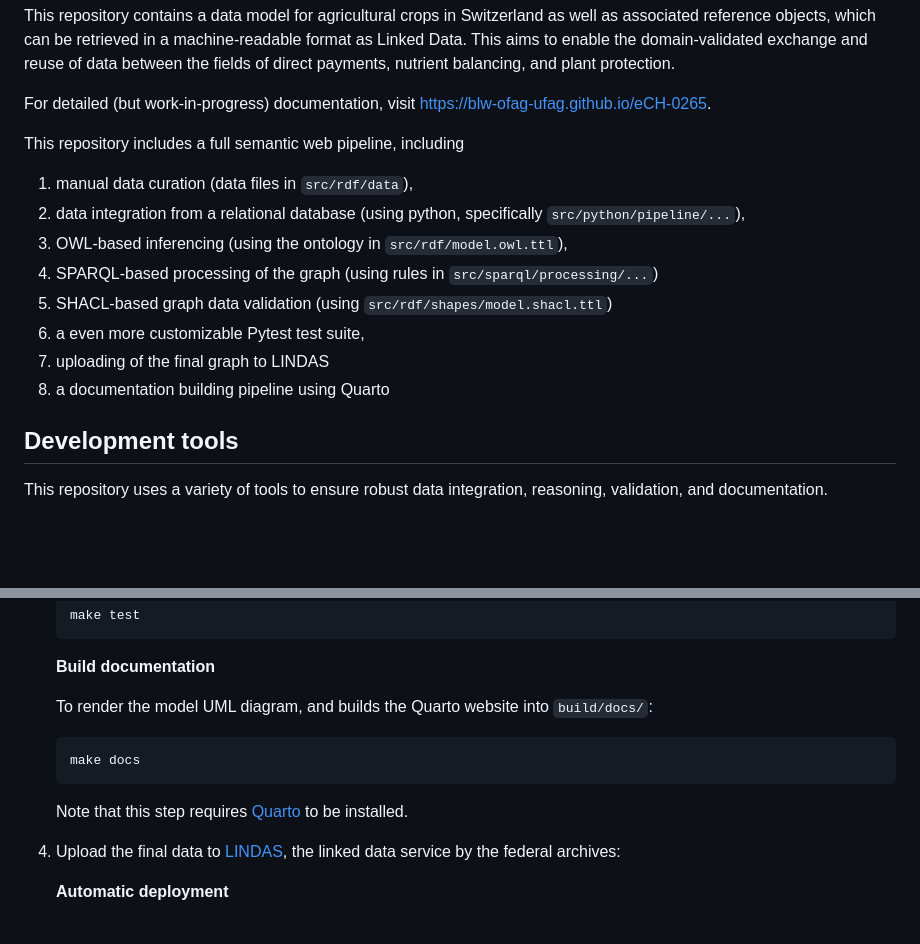
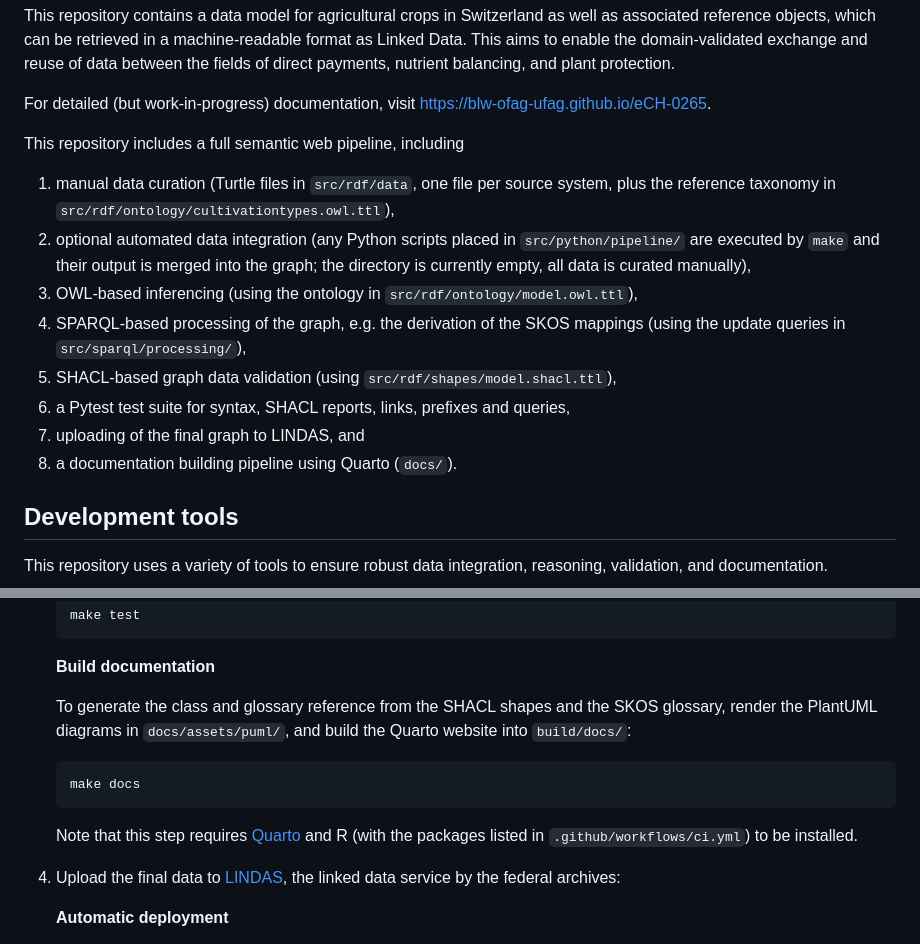
Before and after one commit to blw-ofag-ufag/eCH-0265, a Markdown page: README.md, 2 parts joined by grey strips. Rendered like a GitHub page; blank space fills up the shorter version.

````diff
--- a/README.md
+++ b/README.md
@@ -10,14 +10,14 @@ For detailed (but work-in-progress) documentation, visit <https://blw-ofag-ufag.
 
 This repository includes a full semantic web pipeline, including
 
-1. manual data curation (data files in `src/rdf/data`),
-2. data integration from a relational database (using python, specifically `src/python/pipeline/...`),
-3. OWL-based inferencing (using the ontology in `src/rdf/model.owl.ttl`),
-4. SPARQL-based processing of the graph (using rules in `src/sparql/processing/...`)
-5. SHACL-based graph data validation (using `src/rdf/shapes/model.shacl.ttl`)
-6. a even more customizable Pytest test suite,
-7. uploading of the final graph to LINDAS
-8. a documentation building pipeline using Quarto
+1. manual data curation (Turtle files in `src/rdf/data`, one file per source system, plus the reference taxonomy in `src/rdf/ontology/cultivationtypes.owl.ttl`),
+2. optional automated data integration (any Python scripts placed in `src/python/pipeline/` are executed by `make` and their output is merged into the graph; the directory is currently empty, all data is curated manually),
+3. OWL-based inferencing (using the ontology in `src/rdf/ontology/model.owl.ttl`),
+4. SPARQL-based processing of the graph, e.g. the derivation of the SKOS mappings (using the update queries in `src/sparql/processing/`),
+5. SHACL-based graph data validation (using `src/rdf/shapes/model.shacl.ttl`),
+6. a Pytest test suite for syntax, SHACL reports, links, prefixes and queries,
+7. uploading of the final graph to LINDAS, and
+8. a documentation building pipeline using Quarto (`docs/`).
 
 ## Development tools
 
@@ -77,13 +77,13 @@ To streamline the workflow, this project uses `make` as its primary orchestratio
 
     **Build documentation**
 
-    To render the model UML diagram, and builds the Quarto website into `build/docs/`:
+    To generate the class and glossary reference from the SHACL shapes and the SKOS glossary, render the PlantUML diagrams in `docs/assets/puml/`, and build the Quarto website into `build/docs/`:
 
     ``` sh
     make docs
     ```
 
-    Note that this step requires [Quarto](https://quarto.org/) to be installed.
+    Note that this step requires [Quarto](https://quarto.org/) and R (with the packages listed in `.github/workflows/ci.yml`) to be installed.
 
 4. Upload the final data to [LINDAS](https://lindas.admin.ch/), the linked data service by the federal archives:
 
````
